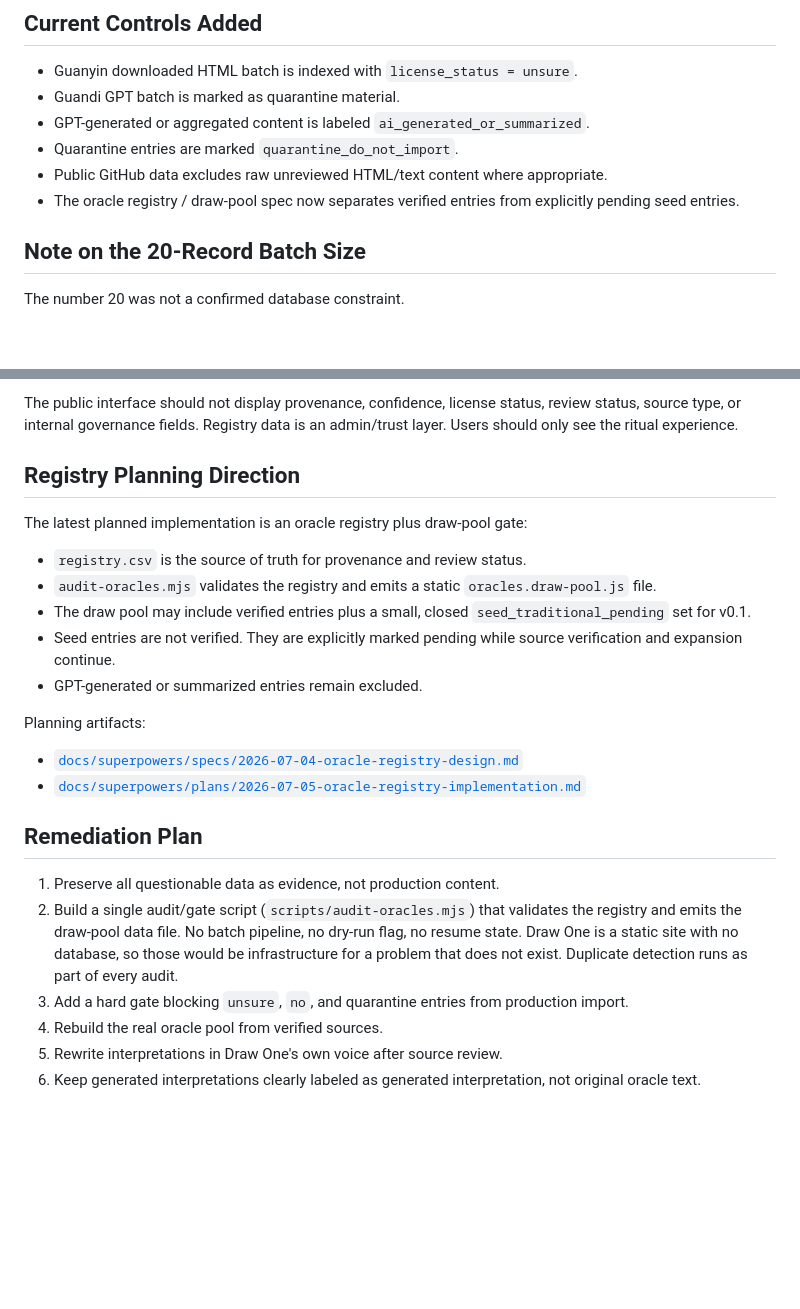
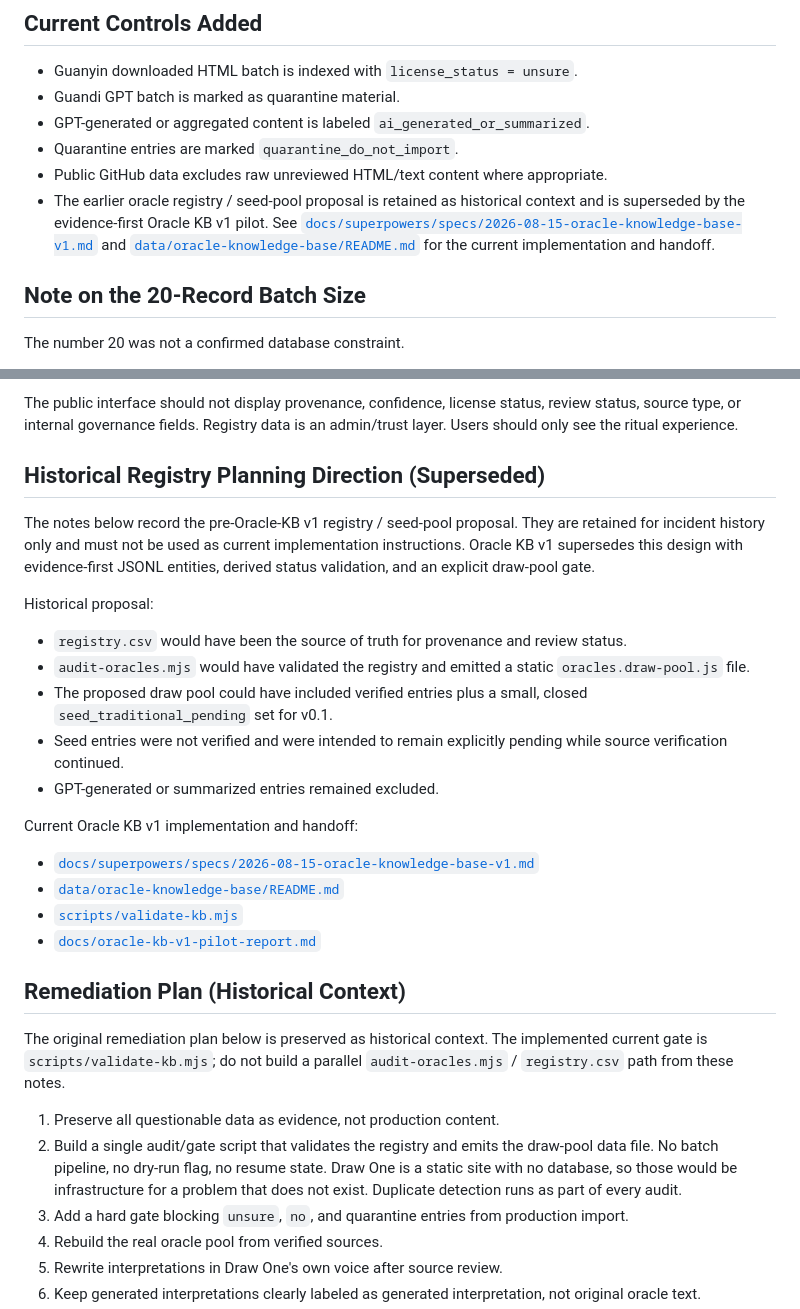
Before and after one commit to Crystal32378/draw-one, a Markdown page: docs/data-provenance-incident.md, 2 parts joined by grey strips. GitHub-like rendering; blank space fills up the shorter version.

```diff
--- a/docs/data-provenance-incident.md
+++ b/docs/data-provenance-incident.md
@@ -52,7 +52,7 @@ The correct response is not shame; it is cleanup.
 - GPT-generated or aggregated content is labeled `ai_generated_or_summarized`.
 - Quarantine entries are marked `quarantine_do_not_import`.
 - Public GitHub data excludes raw unreviewed HTML/text content where appropriate.
-- The oracle registry / draw-pool spec now separates verified entries from explicitly pending seed entries.
+- The earlier oracle registry / seed-pool proposal is retained as historical context and is superseded by the evidence-first Oracle KB v1 pilot. See [`docs/superpowers/specs/2026-08-15-oracle-knowledge-base-v1.md`](superpowers/specs/2026-08-15-oracle-knowledge-base-v1.md) and [`data/oracle-knowledge-base/README.md`](../data/oracle-knowledge-base/README.md) for the current implementation and handoff.
 
 ## Note on the 20-Record Batch Size
 
@@ -100,25 +100,31 @@ Frontend rule:
 
 The public interface should not display provenance, confidence, license status, review status, source type, or internal governance fields. Registry data is an admin/trust layer. Users should only see the ritual experience.
 
-## Registry Planning Direction
+## Historical Registry Planning Direction (Superseded)
 
-The latest planned implementation is an oracle registry plus draw-pool gate:
+The notes below record the pre-Oracle-KB v1 registry / seed-pool proposal. They are retained for incident history only and must not be used as current implementation instructions. Oracle KB v1 supersedes this design with evidence-first JSONL entities, derived status validation, and an explicit draw-pool gate.
 
-- `registry.csv` is the source of truth for provenance and review status.
-- `audit-oracles.mjs` validates the registry and emits a static `oracles.draw-pool.js` file.
-- The draw pool may include verified entries plus a small, closed `seed_traditional_pending` set for v0.1.
-- Seed entries are not verified. They are explicitly marked pending while source verification and expansion continue.
-- GPT-generated or summarized entries remain excluded.
+Historical proposal:
 
-Planning artifacts:
+- `registry.csv` would have been the source of truth for provenance and review status.
+- `audit-oracles.mjs` would have validated the registry and emitted a static `oracles.draw-pool.js` file.
+- The proposed draw pool could have included verified entries plus a small, closed `seed_traditional_pending` set for v0.1.
+- Seed entries were not verified and were intended to remain explicitly pending while source verification continued.
+- GPT-generated or summarized entries remained excluded.
 
-- [`docs/superpowers/specs/2026-07-04-oracle-registry-design.md`](superpowers/specs/2026-07-04-oracle-registry-design.md)
-- [`docs/superpowers/plans/2026-07-05-oracle-registry-implementation.md`](superpowers/plans/2026-07-05-oracle-registry-implementation.md)
+Current Oracle KB v1 implementation and handoff:
 
-## Remediation Plan
+- [`docs/superpowers/specs/2026-08-15-oracle-knowledge-base-v1.md`](superpowers/specs/2026-08-15-oracle-knowledge-base-v1.md)
+- [`data/oracle-knowledge-base/README.md`](../data/oracle-knowledge-base/README.md)
+- [`scripts/validate-kb.mjs`](../scripts/validate-kb.mjs)
+- [`docs/oracle-kb-v1-pilot-report.md`](oracle-kb-v1-pilot-report.md)
+
+## Remediation Plan (Historical Context)
+
+The original remediation plan below is preserved as historical context. The implemented current gate is `scripts/validate-kb.mjs`; do not build a parallel `audit-oracles.mjs` / `registry.csv` path from these notes.
 
 1. Preserve all questionable data as evidence, not production content.
-2. Build a single audit/gate script (`scripts/audit-oracles.mjs`) that validates the registry and emits the draw-pool data file. No batch pipeline, no dry-run flag, no resume state. Draw One is a static site with no database, so those would be infrastructure for a problem that does not exist. Duplicate detection runs as part of every audit.
+2. Build a single audit/gate script that validates the registry and emits the draw-pool data file. No batch pipeline, no dry-run flag, no resume state. Draw One is a static site with no database, so those would be infrastructure for a problem that does not exist. Duplicate detection runs as part of every audit.
 3. Add a hard gate blocking `unsure`, `no`, and quarantine entries from production import.
 4. Rebuild the real oracle pool from verified sources.
 5. Rewrite interpretations in Draw One's own voice after source review.
```
Also changed, not shown: README.md (+8 -5 lines).
